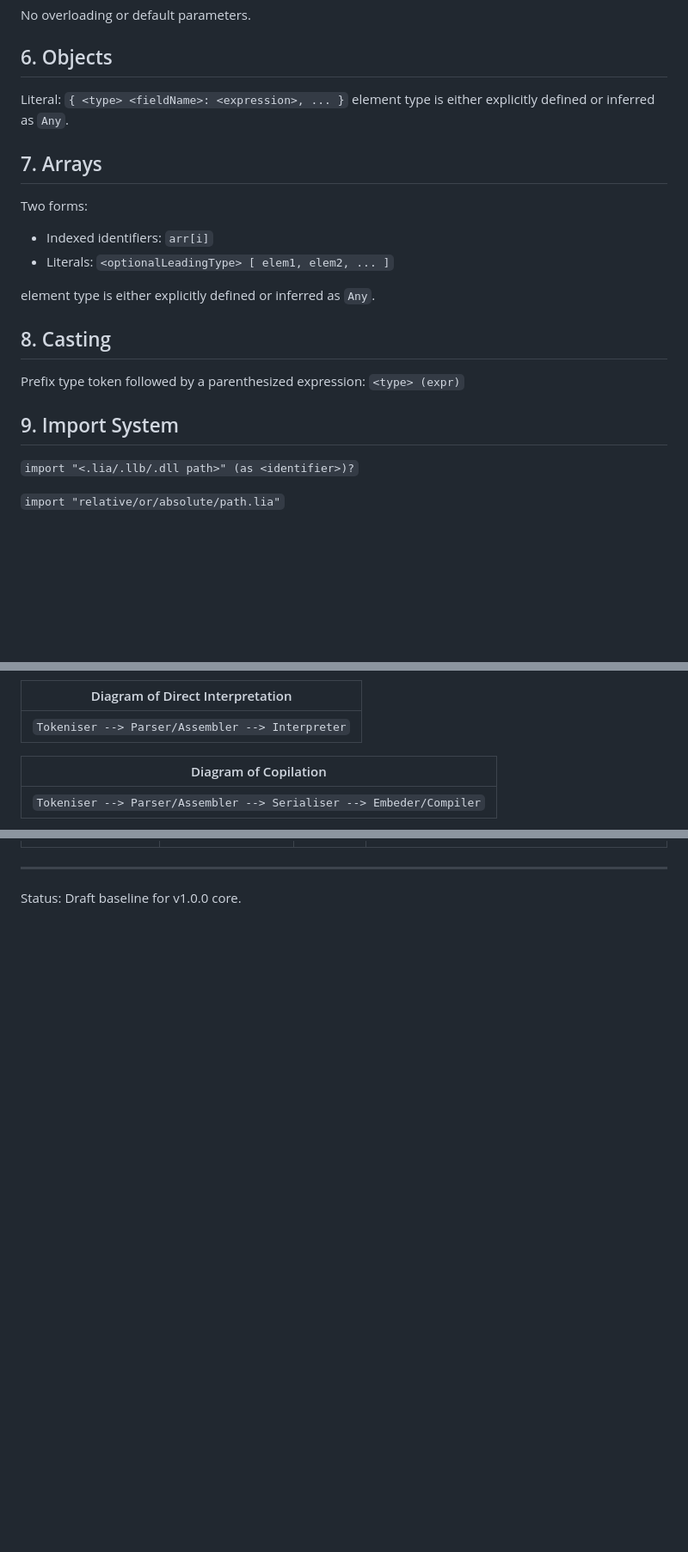
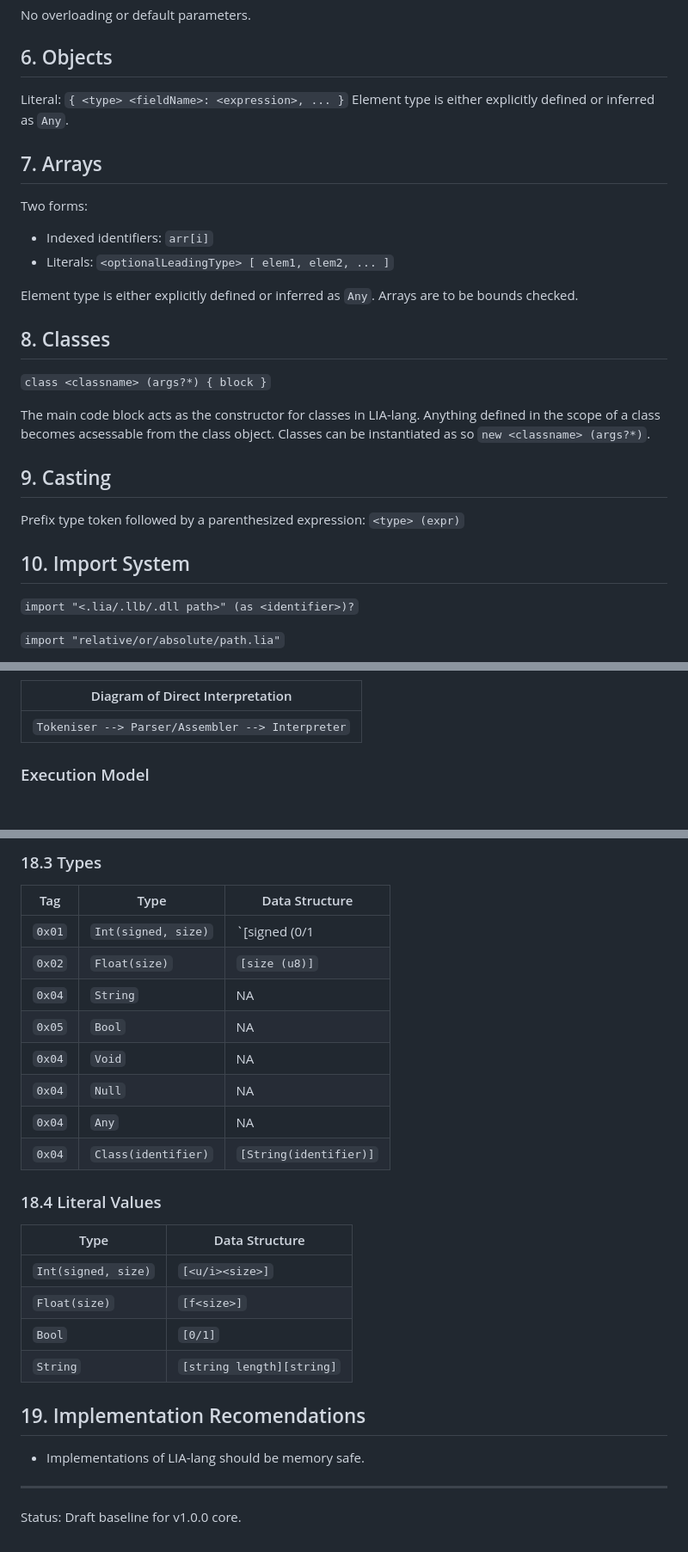
Before and after one commit to Lawtro37/The-LIA-Programming-Language-Specification, a Markdown page: README.md, 3 parts joined by grey strips. Shown: that part at 86% size. Rendered like a GitHub page; blank space fills up the shorter version.

```diff
--- a/README.md
+++ b/README.md
@@ -162,19 +196,27 @@ No overloading or default parameters.
 ## 6. Objects
 Literal:
 `{ <type> <fieldName>: <expression>, ... }`
-element type is either explicitly defined or inferred as `Any`.
+Element type is either explicitly defined or inferred as `Any`.
 
 ## 7. Arrays
 Two forms:
 - Indexed identifiers: `arr[i]`
 - Literals: `<optionalLeadingType> [ elem1, elem2, ... ]`
 
-element type is either explicitly defined or inferred as `Any`.
+Element type is either explicitly defined or inferred as `Any`.
+Arrays are to be bounds checked.
 
-## 8. Casting
+## 8. Classes
+`class <classname> (args?*) { block }`
+
+The main code block acts as the constructor for classes in LIA-lang.
+Anything defined in the scope of a class becomes acsessable from the class object.
+Classes can be instantiated as so `new <classname> (args?*)`.
+
+## 9. Casting
 Prefix type token followed by a parenthesized expression: `<type> (expr)`
 
-## 9. Import System
+## 10. Import System
 
 `import "<.lia/.llb/.dll path>" (as <identifier>)?`
 
@@ -235,7 +277,5 @@ An embeded interpreter will deserialise the LIA bytecode appended to the end of
 |------------------------|
 | `Tokeniser --> Parser/Assembler --> Interpreter` |
 
-| Diagram of Copilation |
-|------------------------|
-| `Tokeniser --> Parser/Assembler --> Serialiser --> Embeder/Compiler` |
+### Execution Model
 
@@ -351,2 +432,25 @@ The following native (built‑in) global functions are provided by the reference
+### 18.3 Types
+| Tag | Type | Data Structure |
+| --- | ---- | -------------- |
+| `0x01` | `Int(signed, size)` | `[signed (0/1 | u8)][size (u8)]` |
+| `0x02` | `Float(size)` | `[size (u8)]` |
+| `0x04` | `String` | NA |
+| `0x05` | `Bool` | NA |
+| `0x04` | `Void` | NA |
+| `0x04` | `Null` | NA |
+| `0x04` | `Any` | NA |
+| `0x04` | `Class(identifier)` | `[String(identifier)]` |
+
+### 18.4 Literal Values
+| Type | Data Structure |
+| ---- | -------------- |
+| `Int(signed, size)` | `[<u/i><size>]` |
+| `Float(size)` | `[f<size>]` |
+| `Bool` | `[0/1]` |
+| `String` | `[string length][string]` |
+
+## 19. Implementation Recomendations
+- Implementations of LIA-lang should be memory safe.
+
 ---
 Status: Draft baseline for v1.0.0 core.
```
Also changed, not shown: other parts of README.md (+90 -15 lines).
